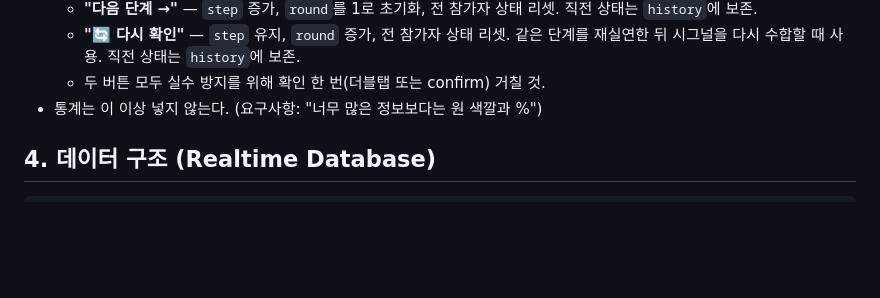
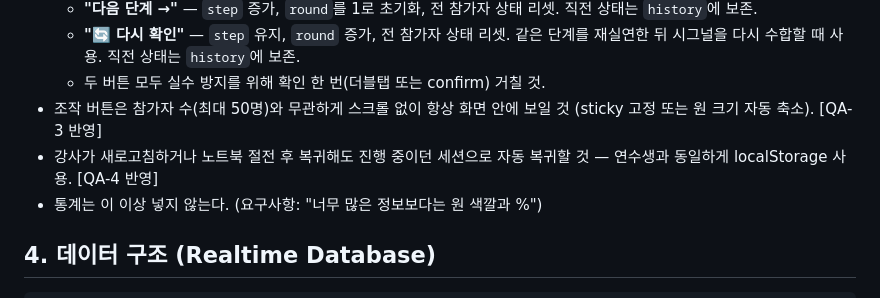
Before and after one commit to soomsci/Seminar_App, a Markdown page: docs/SPEC.md, the part around the change. Drawn GitHub-style; blank space fills up the shorter version.

Commit message:
docs(SPEC): QA-3·QA-4 승인 반영 — 강사 조작 버튼 상시 노출, 강사 세션 복귀
Co-Authored-By: Claude Fable 5 <noreply@anthropic.com>

```diff
--- a/docs/SPEC.md
+++ b/docs/SPEC.md
@@ -56,6 +56,8 @@
   - **"다음 단계 →"** — `step` 증가, `round`를 1로 초기화, 전 참가자 상태 리셋. 직전 상태는 `history`에 보존.
   - **"🔄 다시 확인"** — `step` 유지, `round` 증가, 전 참가자 상태 리셋. 같은 단계를 재실연한 뒤 시그널을 다시 수합할 때 사용. 직전 상태는 `history`에 보존.
   - 두 버튼 모두 실수 방지를 위해 확인 한 번(더블탭 또는 confirm) 거칠 것.
+- 조작 버튼은 참가자 수(최대 50명)와 무관하게 스크롤 없이 항상 화면 안에 보일 것 (sticky 고정 또는 원 크기 자동 축소). [QA-3 반영]
+- 강사가 새로고침하거나 노트북 절전 후 복귀해도 진행 중이던 세션으로 자동 복귀할 것 — 연수생과 동일하게 localStorage 사용. [QA-4 반영]
 - 통계는 이 이상 넣지 않는다. (요구사항: "너무 많은 정보보다는 원 색깔과 %")
 
 ## 4. 데이터 구조 (Realtime Database)
```
